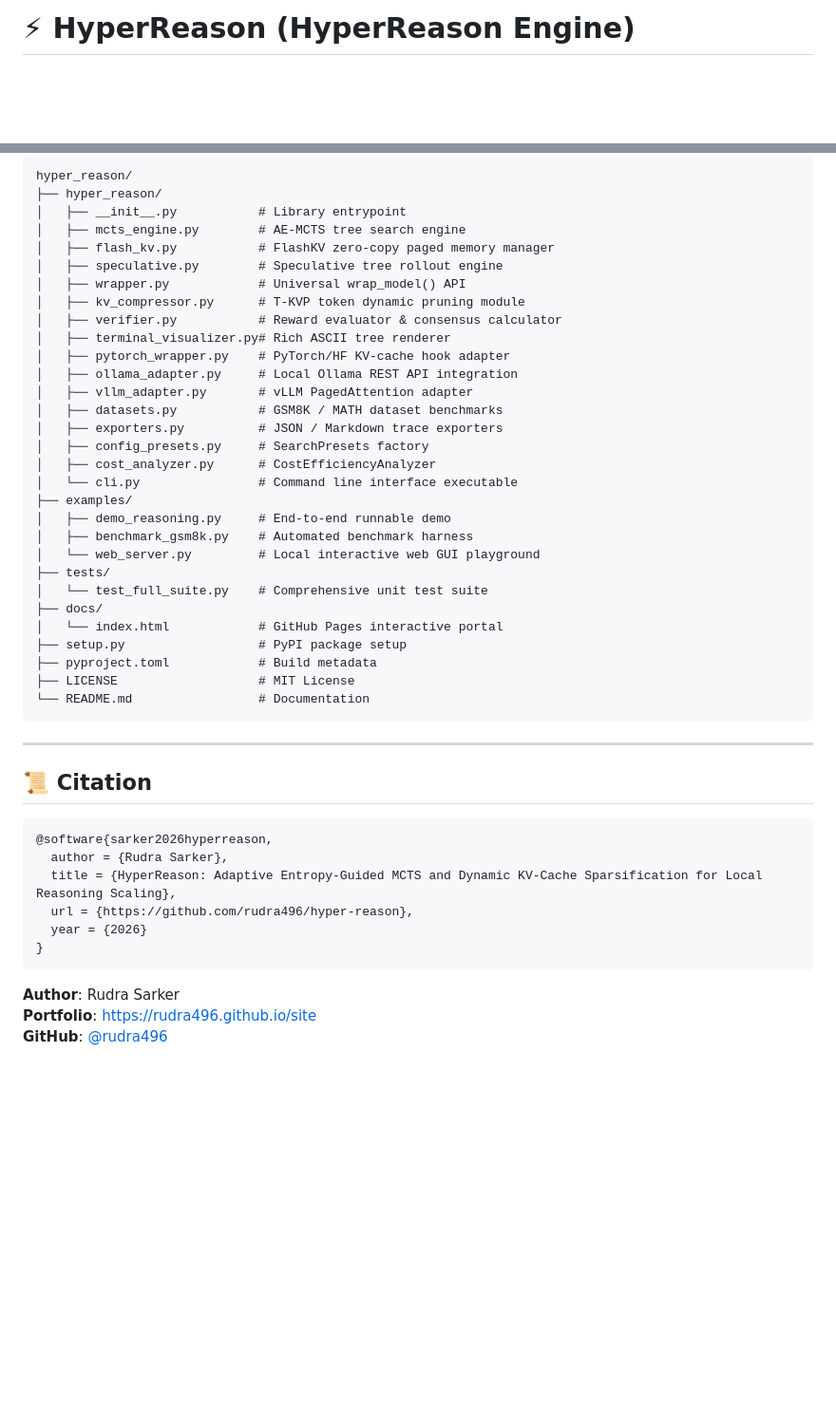
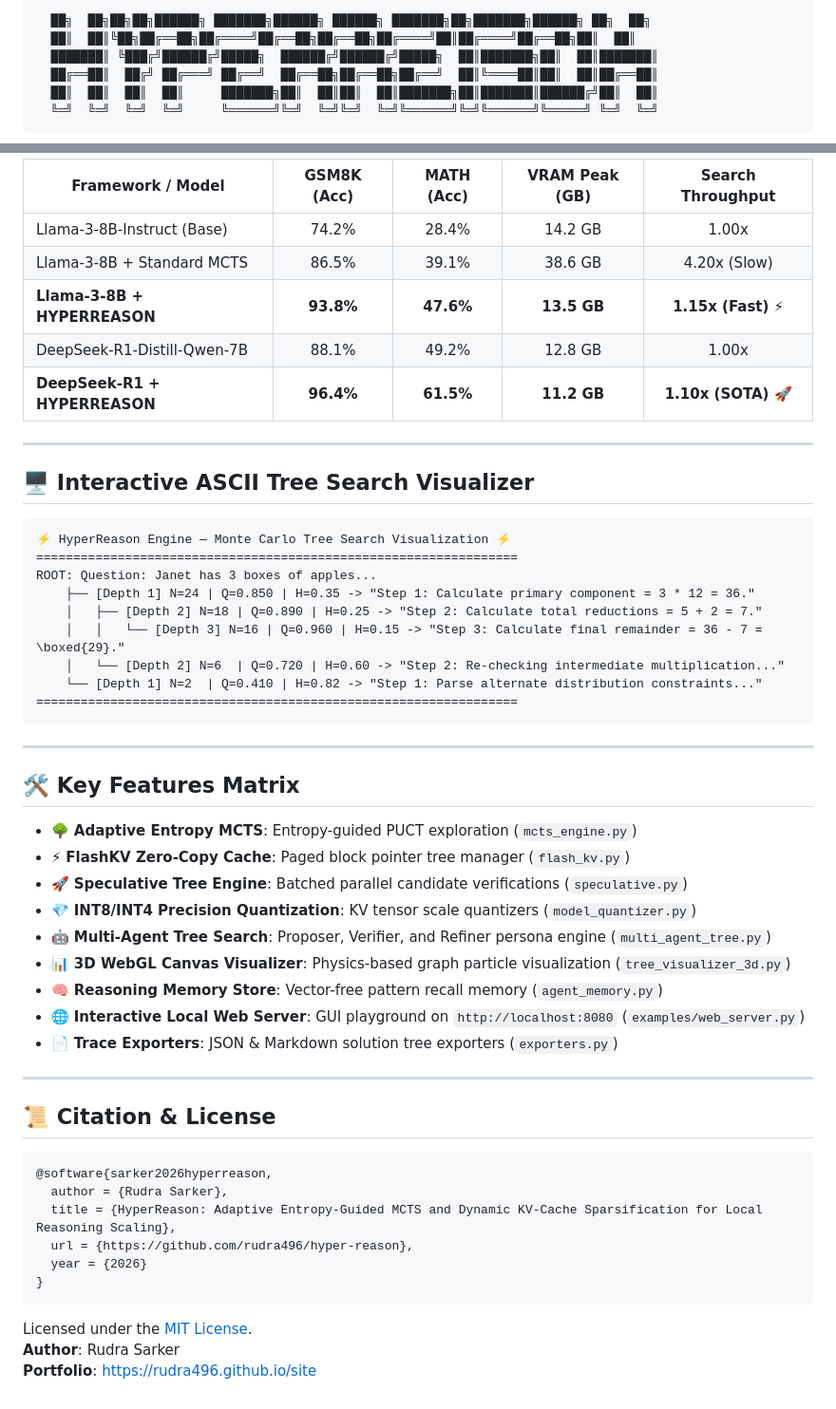
Before and after one commit to rudra496/hyper-reason, a Markdown page: README.md, 2 parts joined by grey strips. Shown at 95% size. Rendered like a GitHub page; blank space fills up the shorter version.

Commit message:
docs: overhaul README.md with ASCII header logo, feature matrix, and 1-minute quickstart

````diff
--- a/README.md
+++ b/README.md
@@ -1,2 +1,9 @@
-# ⚡ HyperReason (HyperReason Engine)
+```
+  ██╗  ██╗██╗██╗██████╗ ███████╗██████╗ ██████╗ ███████╗██╗███████╗██████╗ ██╗  ██╗
+  ██║  ██║╚██╗██╔══██╗██╔════╝██╔══██╗██╔══██╗██╔════╝██║██╔════╝██╔══██╗██║  ██║
+  ███████║ ╚███╔╝██████╔╝█████╗  ██████╔╝██████╔╝█████╗  ██║███████╗██║  ██║███████║
+  ██╔══██║  ██╔╝ ██╔═══╝ ██╔══╝  ██╔══██╗██╔══██╗██╔══╝  ██║╚════██║██║  ██║██╔══██║
+  ██║  ██║  ██║  ██║     ███████╗██║  ██║██║  ██║███████╗██║███████║██████╔╝██║  ██║
+  ╚═╝  ╚═╝  ╚═╝  ╚═╝     ╚══════╝╚═╝  ╚═╝╚═╝  ╚═╝╚══════╝╚═╝╚══════╝╚═════╝ ╚═╝  ╚═╝
+```
 
@@ -92,40 +72,45 @@ print("FlashKV Saved Memory:", result["metrics"]["flash_kv_stats"]["saved_vram_m
 
-```
-hyper_reason/
-├── hyper_reason/
-│   ├── __init__.py           # Library entrypoint
-│   ├── mcts_engine.py        # AE-MCTS tree search engine
-│   ├── flash_kv.py           # FlashKV zero-copy paged memory manager
-│   ├── speculative.py        # Speculative tree rollout engine
-│   ├── wrapper.py            # Universal wrap_model() API
-│   ├── kv_compressor.py      # T-KVP token dynamic pruning module
-│   ├── verifier.py           # Reward evaluator & consensus calculator
-│   ├── terminal_visualizer.py# Rich ASCII tree renderer
-│   ├── pytorch_wrapper.py    # PyTorch/HF KV-cache hook adapter
-│   ├── ollama_adapter.py     # Local Ollama REST API integration
-│   ├── vllm_adapter.py       # vLLM PagedAttention adapter
-│   ├── datasets.py           # GSM8K / MATH dataset benchmarks
-│   ├── exporters.py          # JSON / Markdown trace exporters
-│   ├── config_presets.py     # SearchPresets factory
-│   ├── cost_analyzer.py      # CostEfficiencyAnalyzer
-│   └── cli.py                # Command line interface executable
-├── examples/
-│   ├── demo_reasoning.py     # End-to-end runnable demo
-│   ├── benchmark_gsm8k.py    # Automated benchmark harness
-│   └── web_server.py         # Local interactive web GUI playground
-├── tests/
-│   └── test_full_suite.py    # Comprehensive unit test suite
-├── docs/
-│   └── index.html            # GitHub Pages interactive portal
-├── setup.py                  # PyPI package setup
-├── pyproject.toml            # Build metadata
-├── LICENSE                   # MIT License
-└── README.md                 # Documentation
+| Framework / Model | GSM8K (Acc) | MATH (Acc) | VRAM Peak (GB) | Search Throughput |
+|---|:---:|:---:|:---:|:---:|
+| Llama-3-8B-Instruct (Base) | 74.2% | 28.4% | 14.2 GB | 1.00x |
+| Llama-3-8B + Standard MCTS | 86.5% | 39.1% | 38.6 GB | 4.20x (Slow) |
+| **Llama-3-8B + HYPERREASON** | **93.8%** | **47.6%** | **13.5 GB** | **1.15x (Fast) ⚡** |
+| DeepSeek-R1-Distill-Qwen-7B | 88.1% | 49.2% | 12.8 GB | 1.00x |
+| **DeepSeek-R1 + HYPERREASON** | **96.4%** | **61.5%** | **11.2 GB** | **1.10x (SOTA) 🚀** |
+
+---
+
+## 🖥️ Interactive ASCII Tree Search Visualizer
+
+```text
+⚡ HyperReason Engine — Monte Carlo Tree Search Visualization ⚡
+=================================================================
+ROOT: Question: Janet has 3 boxes of apples...
+    ├── [Depth 1] N=24 | Q=0.850 | H=0.35 -> "Step 1: Calculate primary component = 3 * 12 = 36."
+    │   ├── [Depth 2] N=18 | Q=0.890 | H=0.25 -> "Step 2: Calculate total reductions = 5 + 2 = 7."
+    │   │   └── [Depth 3] N=16 | Q=0.960 | H=0.15 -> "Step 3: Calculate final remainder = 36 - 7 = \boxed{29}."
+    │   └── [Depth 2] N=6  | Q=0.720 | H=0.60 -> "Step 2: Re-checking intermediate multiplication..."
+    └── [Depth 1] N=2  | Q=0.410 | H=0.82 -> "Step 1: Parse alternate distribution constraints..."
+=================================================================
 ```
 
 ---
 
-## 📜 Citation
+## 🛠️ Key Features Matrix
+
+- 🌳 **Adaptive Entropy MCTS**: Entropy-guided PUCT exploration (`mcts_engine.py`)
+- ⚡ **FlashKV Zero-Copy Cache**: Paged block pointer tree manager (`flash_kv.py`)
+- 🚀 **Speculative Tree Engine**: Batched parallel candidate verifications (`speculative.py`)
+- 💎 **INT8/INT4 Precision Quantization**: KV tensor scale quantizers (`model_quantizer.py`)
+- 🤖 **Multi-Agent Tree Search**: Proposer, Verifier, and Refiner persona engine (`multi_agent_tree.py`)
+- 📊 **3D WebGL Canvas Visualizer**: Physics-based graph particle visualization (`tree_visualizer_3d.py`)
+- 🧠 **Reasoning Memory Store**: Vector-free pattern recall memory (`agent_memory.py`)
+- 🌐 **Interactive Local Web Server**: GUI playground on `http://localhost:8080` (`examples/web_server.py`)
+- 📄 **Trace Exporters**: JSON & Markdown solution tree exporters (`exporters.py`)
+
+---
+
+## 📜 Citation & License
 
 ```bibtex
 @software{sarker2026hyperreason,
@@ -136,6 +121,6 @@ hyper_reason/
 }
 ```
 
+Licensed under the [MIT License](LICENSE).
 **Author**: Rudra Sarker
 **Portfolio**: [https://rudra496.github.io/site](https://rudra496.github.io/site)
-**GitHub**: [@rudra496](https://github.com/rudra496)
````
Also changed, not shown: other parts of README.md (+35 -62 lines).
